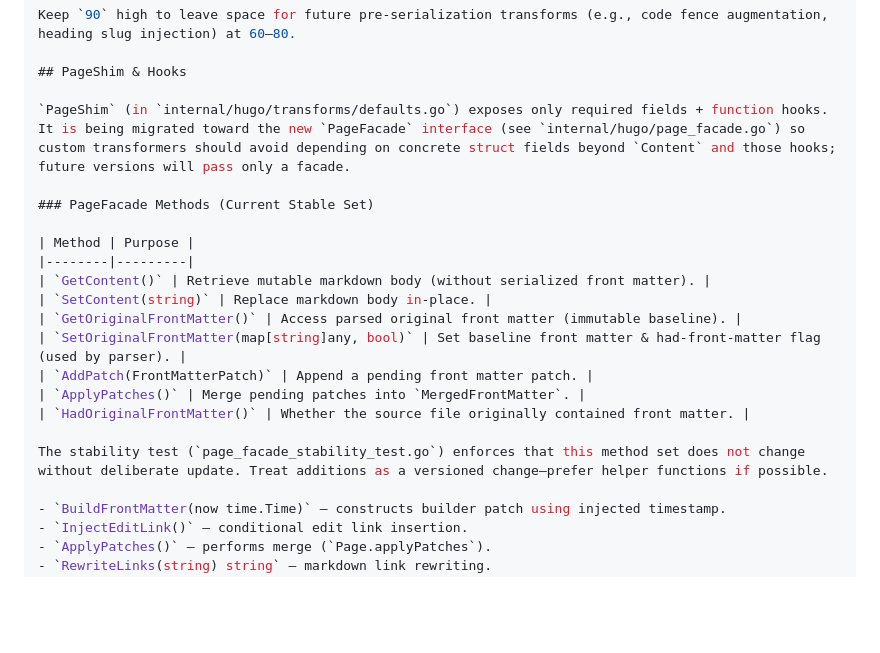
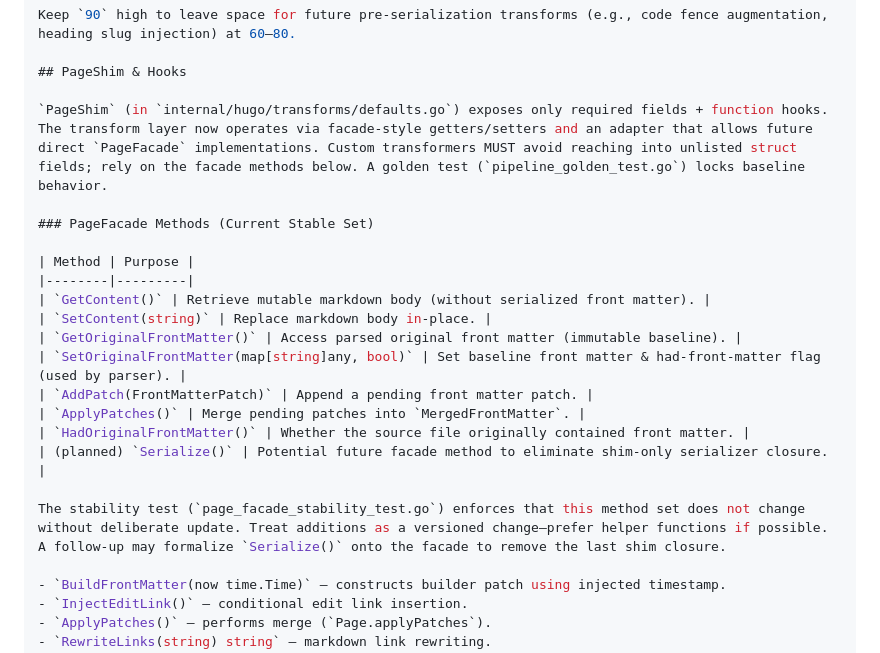
Before and after one commit to inful/docbuilder, a Markdown page: CONTENT_TRANSFORMS.md, the part around the change. GitHub-like rendering; blank space fills up the shorter version.

Commit message:
docs: update content transform + roadmap for completed PageFacade migration and golden test

```diff
--- a/CONTENT_TRANSFORMS.md
+++ b/CONTENT_TRANSFORMS.md
@@ -45,7 +45,7 @@ Keep `90` high to leave space for future pre-serialization transforms (e.g., cod
 
 ## PageShim & Hooks
 
-`PageShim` (in `internal/hugo/transforms/defaults.go`) exposes only required fields + function hooks. It is being migrated toward the new `PageFacade` interface (see `internal/hugo/page_facade.go`) so custom transformers should avoid depending on concrete struct fields beyond `Content` and those hooks; future versions will pass only a facade.
+`PageShim` (in `internal/hugo/transforms/defaults.go`) exposes only required fields + function hooks. The transform layer now operates via facade-style getters/setters and an adapter that allows future direct `PageFacade` implementations. Custom transformers MUST avoid reaching into unlisted struct fields; rely on the facade methods below. A golden test (`pipeline_golden_test.go`) locks baseline behavior.
 
 ### PageFacade Methods (Current Stable Set)
 
@@ -58,8 +58,9 @@ Keep `90` high to leave space for future pre-serialization transforms (e.g., cod
 | `AddPatch(FrontMatterPatch)` | Append a pending front matter patch. |
 | `ApplyPatches()` | Merge pending patches into `MergedFrontMatter`. |
 | `HadOriginalFrontMatter()` | Whether the source file originally contained front matter. |
+| (planned) `Serialize()` | Potential future facade method to eliminate shim-only serializer closure. |
 
-The stability test (`page_facade_stability_test.go`) enforces that this method set does not change without deliberate update. Treat additions as a versioned change—prefer helper functions if possible.
+The stability test (`page_facade_stability_test.go`) enforces that this method set does not change without deliberate update. Treat additions as a versioned change—prefer helper functions if possible. A follow-up may formalize `Serialize()` onto the facade to remove the last shim closure.
 
 - `BuildFrontMatter(now time.Time)` – constructs builder patch using injected timestamp.
 - `InjectEditLink()` – conditional edit link insertion.
```
Also changed, not shown: maintainability-refactor.md (+3 -3 lines).
